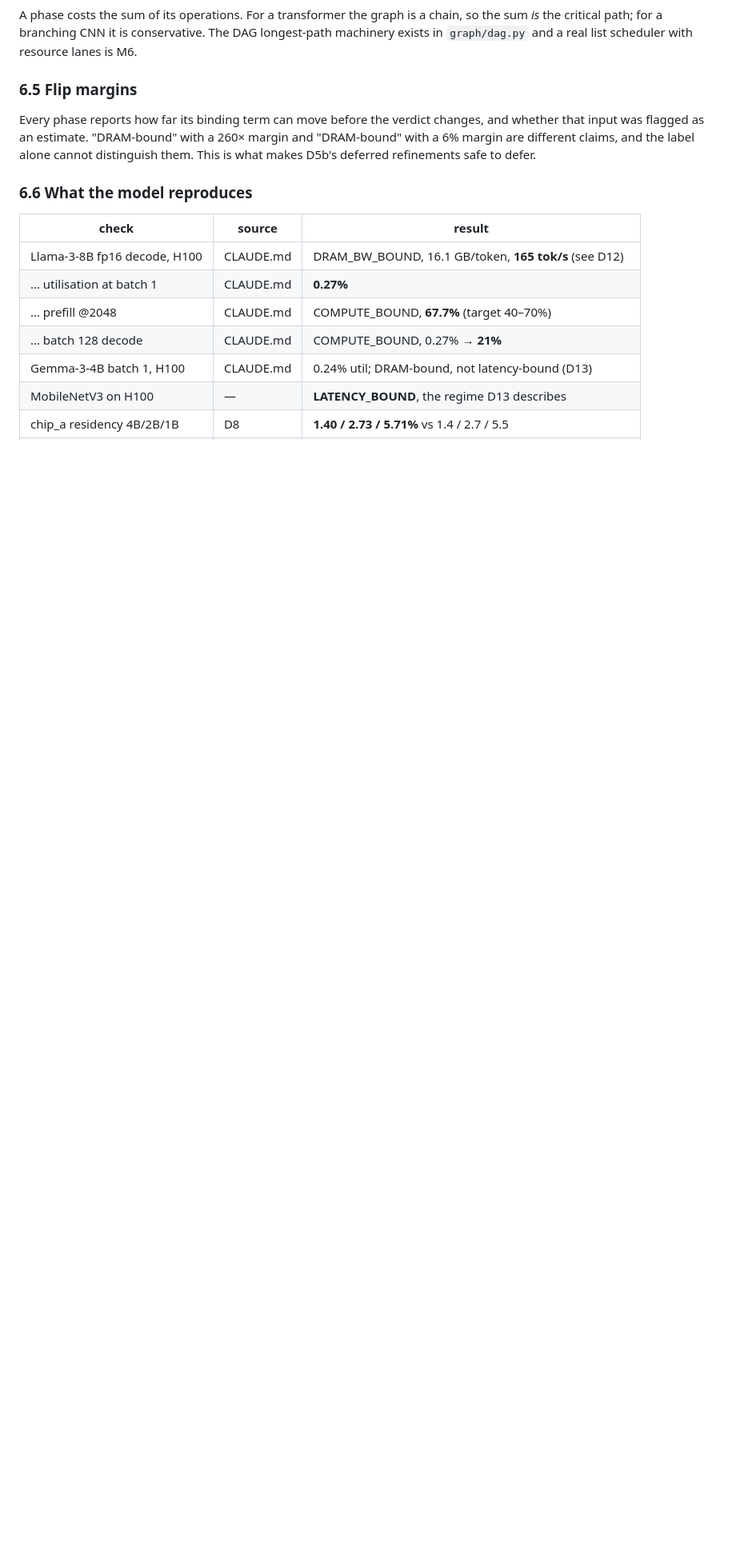
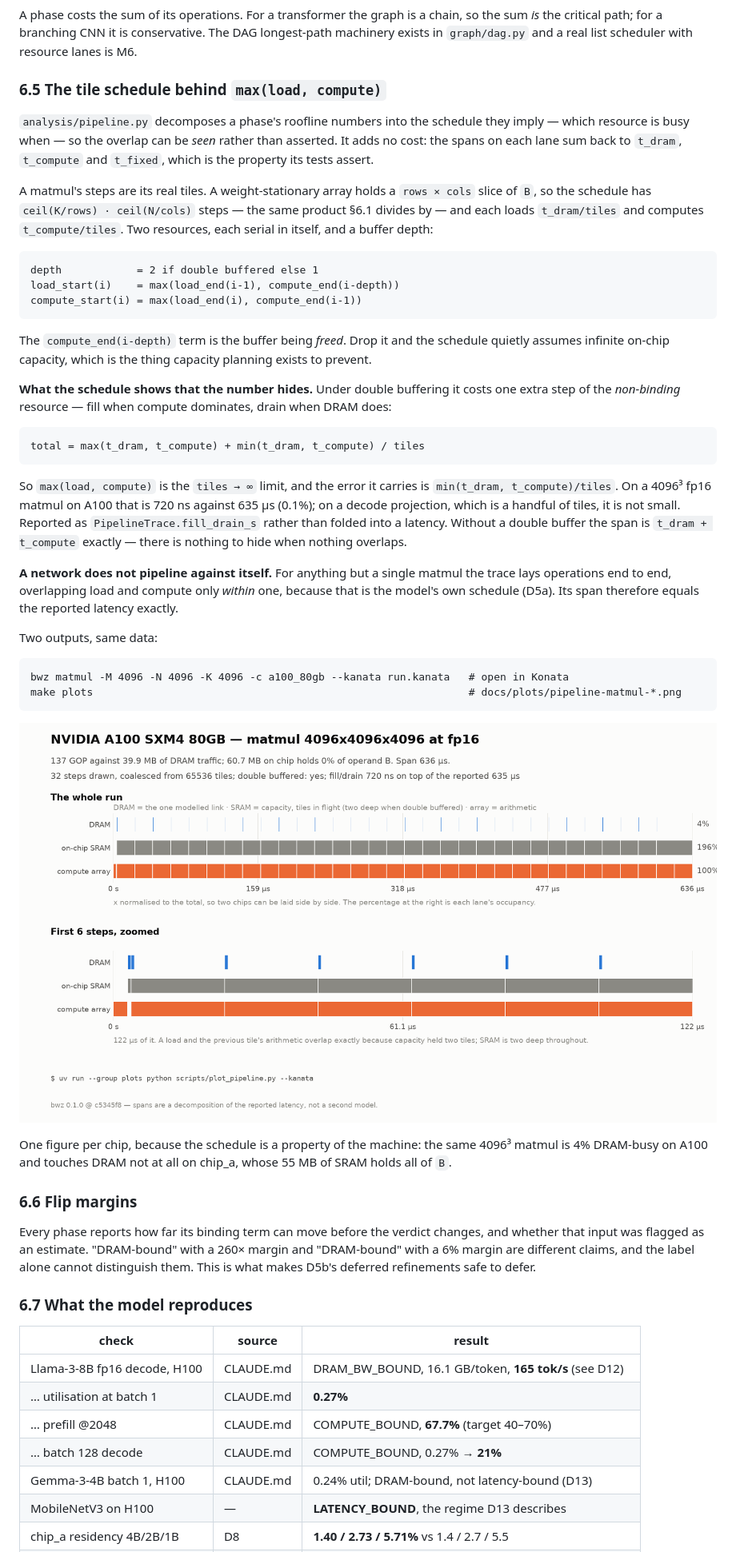
Before and after one commit to davideschiavone/bandwidth-zen, a Markdown page: docs/MODEL.md, the part around the change. Shown at 80% size. Rendered like a GitHub page; pictures changed too: docs/plots/pipeline-matmul-a100_80gb-fp16.png (added); blank space fills up the shorter version.

````diff
--- a/docs/MODEL.md
+++ b/docs/MODEL.md
@@ -388,14 +388,64 @@ A phase costs the sum of its operations. For a transformer the graph is a chain,
 the critical path; for a branching CNN it is conservative. The DAG longest-path machinery exists in
 `graph/dag.py` and a real list scheduler with resource lanes is M6.
 
-### 6.5 Flip margins
+### 6.5 The tile schedule behind `max(load, compute)`
+
+`analysis/pipeline.py` decomposes a phase's roofline numbers into the schedule they imply — which
+resource is busy when — so the overlap can be *seen* rather than asserted. It adds no cost: the
+spans on each lane sum back to `t_dram`, `t_compute` and `t_fixed`, which is the property its tests
+assert.
+
+A matmul's steps are its real tiles. A weight-stationary array holds a `rows × cols` slice of `B`,
+so the schedule has `ceil(K/rows) · ceil(N/cols)` steps — the same product §6.1 divides by — and
+each loads `t_dram/tiles` and computes `t_compute/tiles`. Two resources, each serial in itself, and
+a buffer depth:
+
+```
+depth            = 2 if double buffered else 1
+load_start(i)    = max(load_end(i-1), compute_end(i-depth))
+compute_start(i) = max(load_end(i), compute_end(i-1))
+```
+
+The `compute_end(i-depth)` term is the buffer being *freed*. Drop it and the schedule quietly
+assumes infinite on-chip capacity, which is the thing capacity planning exists to prevent.
+
+**What the schedule shows that the number hides.** Under double buffering it costs one extra step
+of the *non-binding* resource — fill when compute dominates, drain when DRAM does:
+
+```
+total = max(t_dram, t_compute) + min(t_dram, t_compute) / tiles
+```
+
+So `max(load, compute)` is the `tiles → ∞` limit, and the error it carries is
+`min(t_dram, t_compute)/tiles`. On a 4096³ fp16 matmul on A100 that is 720 ns against 635 µs
+(0.1%); on a decode projection, which is a handful of tiles, it is not small. Reported as
+`PipelineTrace.fill_drain_s` rather than folded into a latency. Without a double buffer the span is
+`t_dram + t_compute` exactly — there is nothing to hide when nothing overlaps.
+
+**A network does not pipeline against itself.** For anything but a single matmul the trace lays
+operations end to end, overlapping load and compute only *within* one, because that is the model's
+own schedule (D5a). Its span therefore equals the reported latency exactly.
+
+Two outputs, same data:
+
+```
+bwz matmul -M 4096 -N 4096 -K 4096 -c a100_80gb --kanata run.kanata   # open in Konata
+make plots                                                            # docs/plots/pipeline-matmul-*.png
+```
+
+![A100 tile schedule](plots/pipeline-matmul-a100_80gb-fp16.png)
+
+One figure per chip, because the schedule is a property of the machine: the same 4096³ matmul is
+4% DRAM-busy on A100 and touches DRAM not at all on chip_a, whose 55 MB of SRAM holds all of `B`.
+
+### 6.6 Flip margins
 
 Every phase reports how far its binding term can move before the verdict changes, and whether that
 input was flagged as an estimate. "DRAM-bound" with a 260× margin and "DRAM-bound" with a 6% margin
 are different claims, and the label alone cannot distinguish them. This is what makes D5b's
 deferred refinements safe to defer.
 
-### 6.6 What the model reproduces
+### 6.7 What the model reproduces
 
 | check | source | result |
 |---|---|---|
````
Also changed, not shown: README.md (+12 -4 lines), docs/CORRECTIONS.md (+41 -0 lines), docs/plots/pipeline-matmul-chip_a-int8.png (added), docs/plots/roofline-a100_80gb-fp16.png, docs/plots/roofline-chip_a-int8.png, 9 other files.
